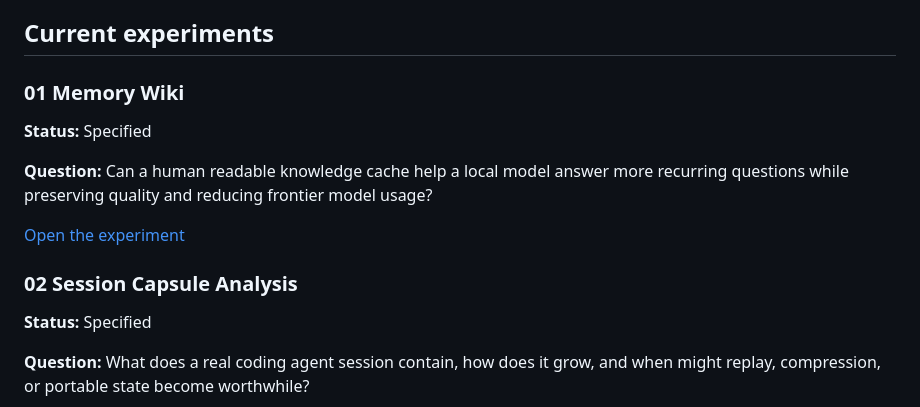
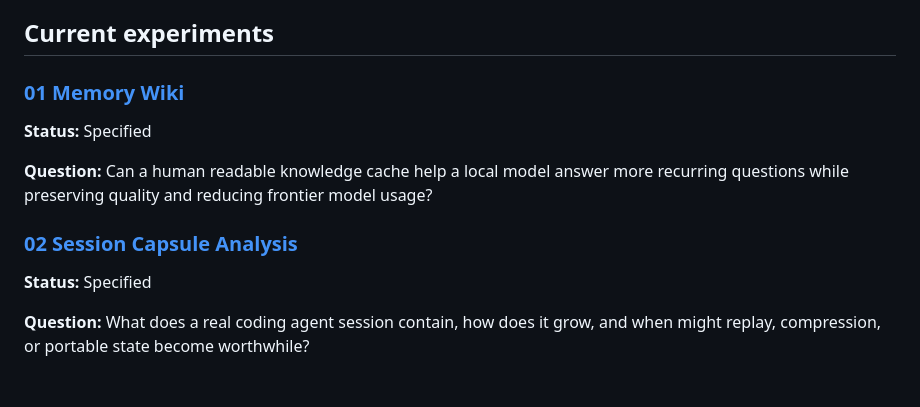
Before and after one commit to raghavan/longtail-inference-lab, a Markdown page: README.md, the part around one of its changes. GitHub-like rendering; blank space fills up the shorter version.

Commit message:
Make experiment titles clickable

```diff
--- a/README.md
+++ b/README.md
@@ -14,15 +14,13 @@ This lab studies the boundary between those paths. Each experiment starts with a
 
 ## Current experiments
 
-### 01 Memory Wiki
+### [01 Memory Wiki](projects/01_memory_wiki/README.md)
 
 **Status:** Specified
 
 **Question:** Can a human readable knowledge cache help a local model answer more recurring questions while preserving quality and reducing frontier model usage?
 
-[Open the experiment](projects/01_memory_wiki/README.md)
-
-### 02 Session Capsule Analysis
+### [02 Session Capsule Analysis](projects/02_session_capsule_analysis/README.md)
 
 **Status:** Specified
 
```
Also changed, not shown: other parts of README.md (+0 -2 lines).
